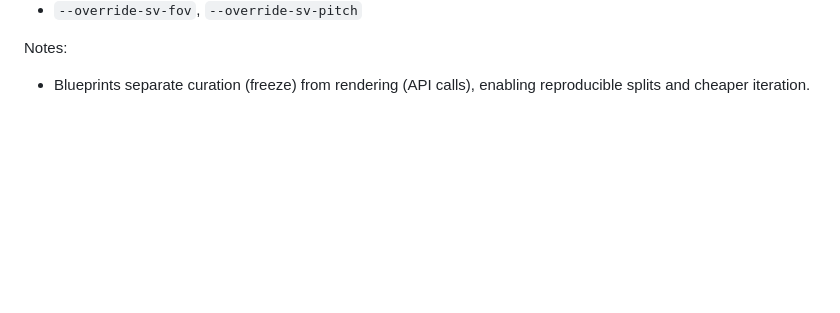
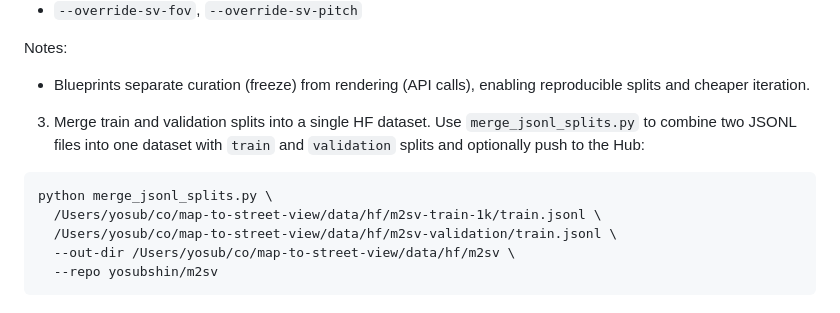
Before and after one commit to YosubShin/m2sv, a Markdown page: README.md, the part around the change. Rendered like a GitHub page; blank space fills up the shorter version.

````diff
--- a/README.md
+++ b/README.md
@@ -139,3 +139,13 @@ Optional overrides at render time:
 
 Notes:
 - Blueprints separate curation (freeze) from rendering (API calls), enabling reproducible splits and cheaper iteration.
+
+3) Merge train and validation splits into a single HF dataset. Use `merge_jsonl_splits.py` to combine two JSONL files into one dataset with `train` and `validation` splits and optionally push to the Hub:
+
+```
+python merge_jsonl_splits.py \
+  /Users/yosub/co/map-to-street-view/data/hf/m2sv-train-1k/train.jsonl \
+  /Users/yosub/co/map-to-street-view/data/hf/m2sv-validation/train.jsonl \
+  --out-dir /Users/yosub/co/map-to-street-view/data/hf/m2sv \
+  --repo yosubshin/m2sv
+```
````
